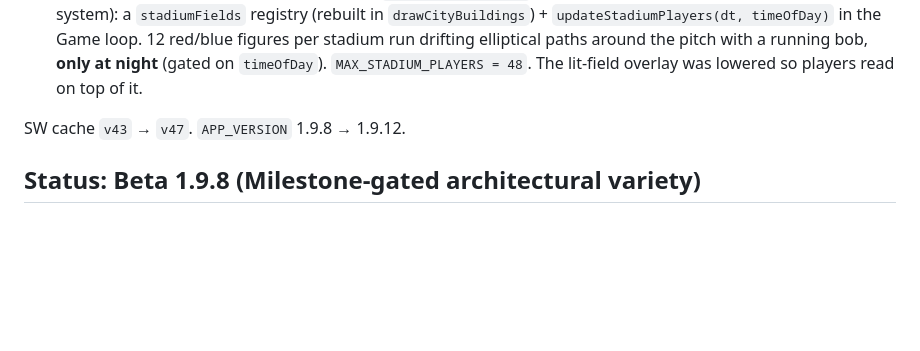
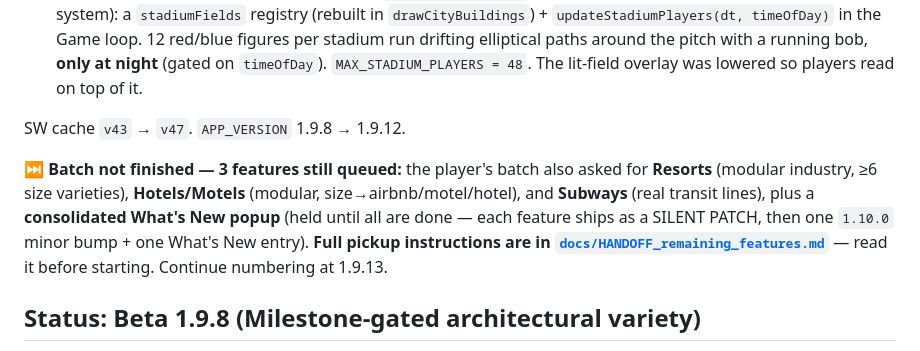
Before and after one commit to JadenH5231/mobile-city-builder, a Markdown page: CLAUDE.md, the part around the change. Rendered like a GitHub page; blank space fills up the shorter version.

Commit message:
docs: handoff for the remaining batch features (Resorts, Hotels, Subways)
Co-Authored-By: Claude Opus 4.8 (1M context) <noreply@anthropic.com>

```diff
--- a/CLAUDE.md
+++ b/CLAUDE.md
@@ -394,6 +394,14 @@ patch (the consolidated What's New is still held for the end of the batch):
 
 SW cache `v43` → `v47`. `APP_VERSION` 1.9.8 → 1.9.12.
 
+**⏭ Batch not finished — 3 features still queued:** the player's batch also
+asked for **Resorts** (modular industry, ≥6 size varieties), **Hotels/Motels**
+(modular, size→airbnb/motel/hotel), and **Subways** (real transit lines), plus
+a **consolidated What's New popup** (held until all are done — each feature
+ships as a SILENT PATCH, then one `1.10.0` minor bump + one What's New entry).
+**Full pickup instructions are in [`docs/HANDOFF_remaining_features.md`](docs/HANDOFF_remaining_features.md)** — read it before starting. Continue
+numbering at 1.9.13.
+
 ## Status: Beta 1.9.8 (Milestone-gated architectural variety)
 
 User (batch): "Add more architectural variety to all levels of density across
```
Also changed, not shown: docs/HANDOFF_remaining_features.md (added, +273 -0 lines).
